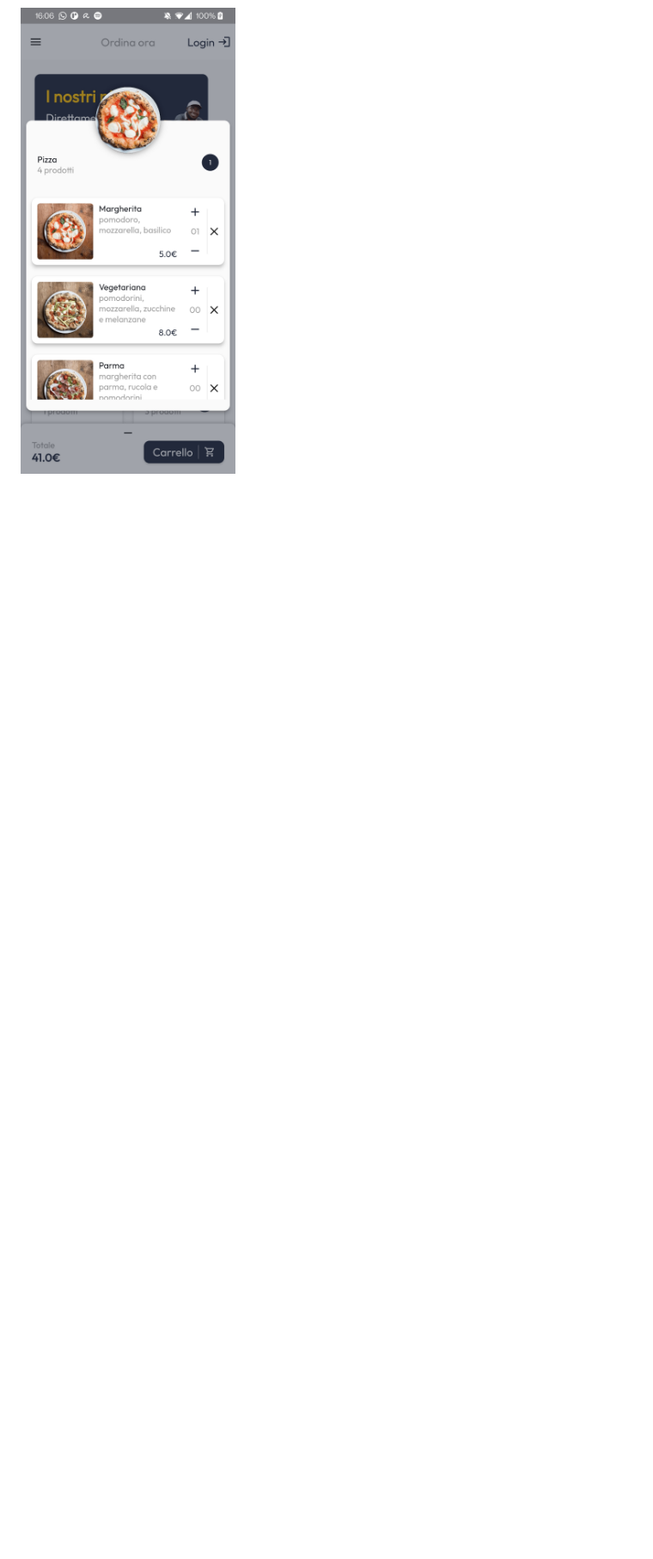
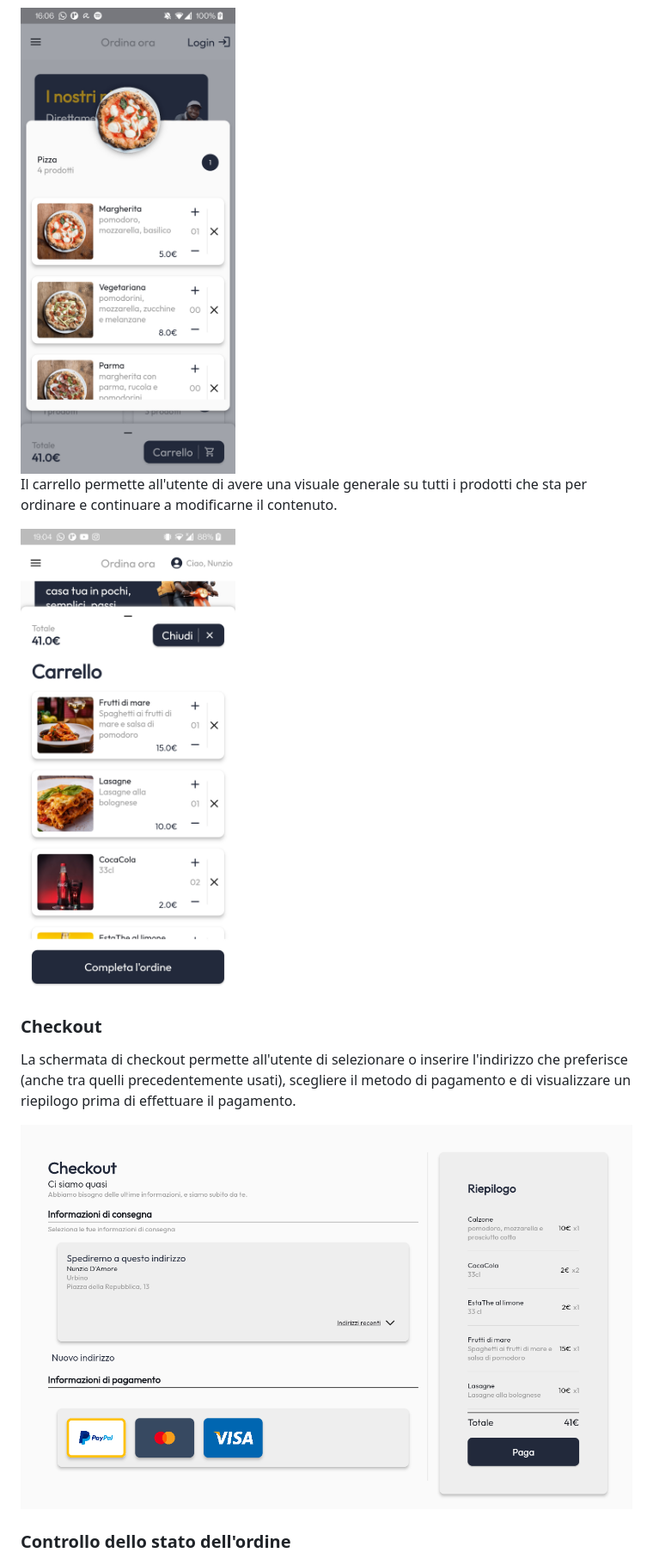
Before and after one commit to NunzioDA/food_delivery_app, a Markdown page: README.md, the part around the change printed below. Shown: that part at 86% size. Drawn GitHub-style; pictures changed too: readmeImgs/cart.png (added), readmeImgs/checkout.png (added); blank space fills up the shorter version.

```diff
--- a/README.md
+++ b/README.md
@@ -33,6 +42,18 @@ Per permettere al cliente di scegliere consapevolmente, ogni prodotto sarà affi
 
 <img src="./readmeImgs/products_ch.png" alt="products_ch" width="250"/>
 
+Il carrello permette all'utente di avere una visuale generale su tutti i prodotti che sta per ordinare e continuare a modificarne il contenuto.
+
+<img src="./readmeImgs/cart.png" alt="cart" width="250"/>
+
+### Checkout
+
+La schermata di checkout permette all'utente di selezionare o inserire l'indirizzo che preferisce (anche tra quelli precedentemente usati), scegliere il metodo di pagamento e di visualizzare un riepilogo prima di effettuare il pagamento.
+
+![Alt text](./readmeImgs/checkout.png)
+
+### Controllo dello stato dell'ordine
+
 Ogni ordine effettuato dall'utente sarà visibile nella sezione apposita "I miei ordini". Da qui l'utente potrà controllare in tempo reale lo stato dei suoi ordini e visualizzarne i dettagli.
 I miei ordini            |  Dettagli ordine
 :-------------------------:|:-------------------------:
```
Also changed, not shown: other parts of README.md (+39 -22 lines), readmeImgs/dialogo.png (added), readmeImgs/manage.jpg (added), readmeImgs/rec_orders.jpg (added).
